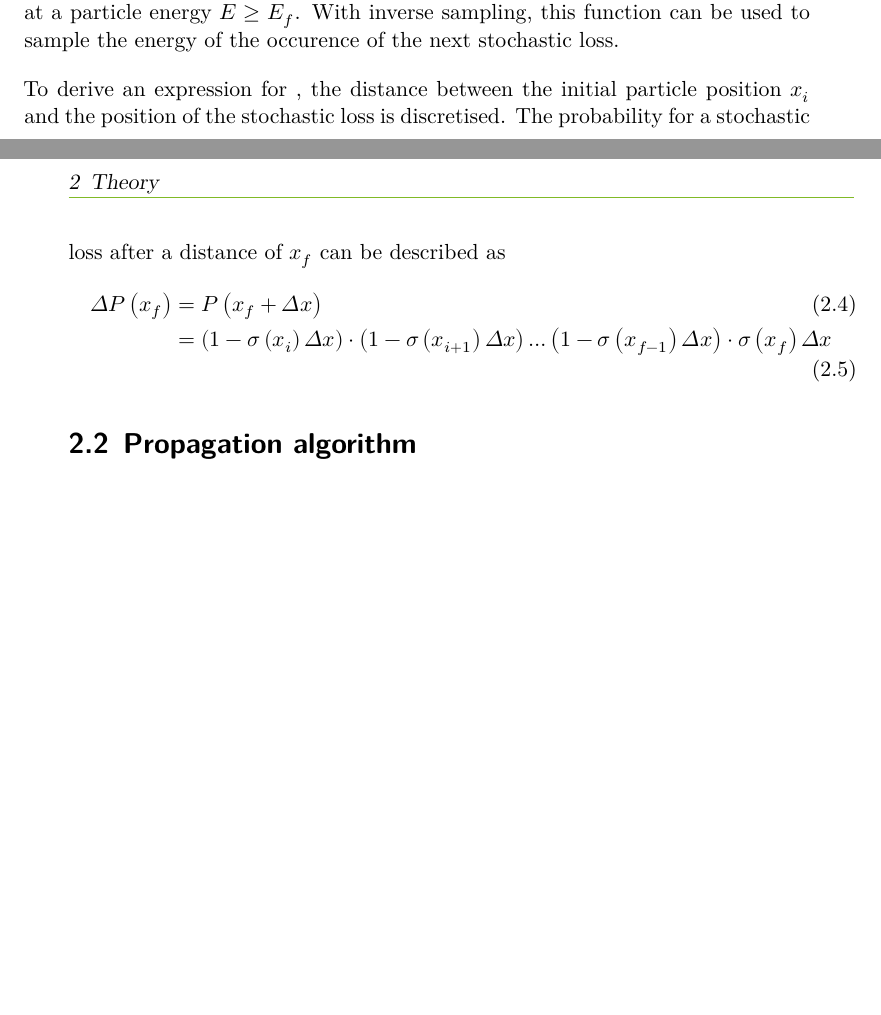
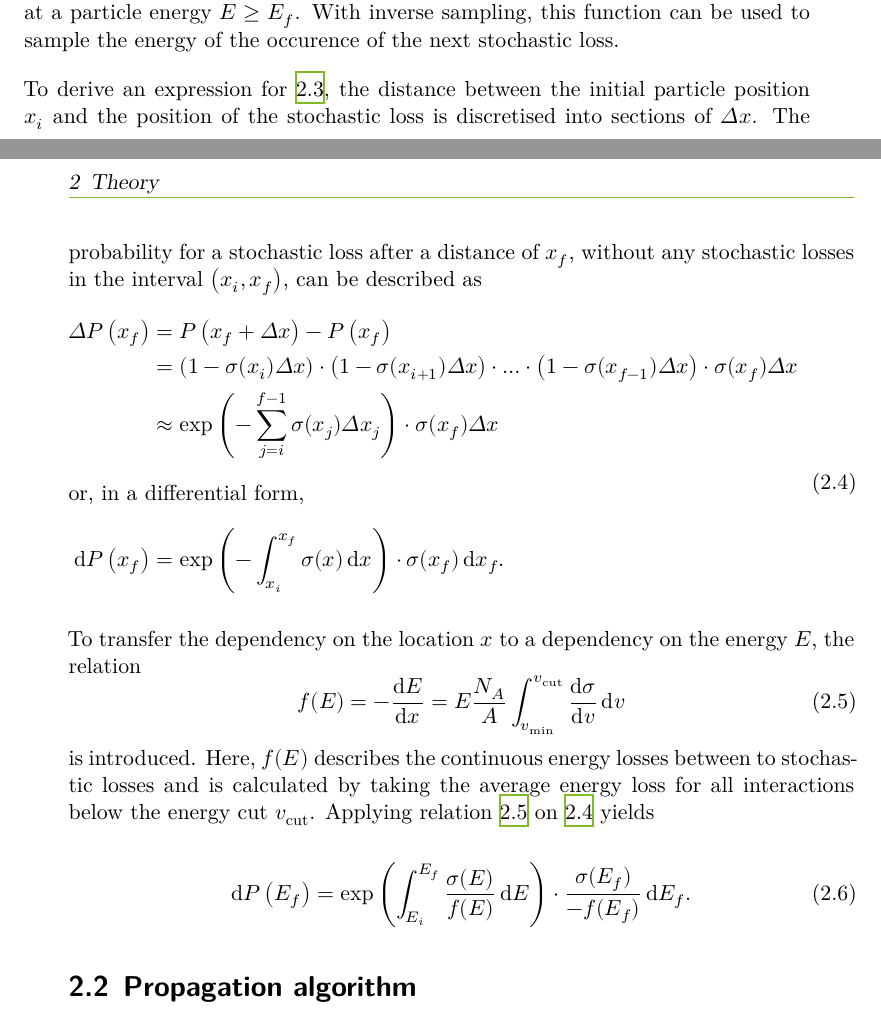
Before and after one commit to Jean1995/Masterarbeit, a LaTeX thesis (masterthesis.tex, which reads content/02_theory.tex): two parts of pages 7 and 8 of 13, joined at a grey line, cut so that both start at the same text, the shorter picture padded with empty space. Compiled offline with XeLaTeX.

Commit message:
Theory parts

```diff
--- a/content/02_theory.tex
+++ b/content/02_theory.tex
@@ -57,13 +57,34 @@ Let $E_i$ be the initial energy of a particle and
 a cumulative distribution function describing the probability for a stochastic loss at a particle energy $E \geq E_f$.
 With inverse sampling, this function can be used to sample the energy of the occurence of the next stochastic loss.
 
-To derive an expression for \label{eqn:cum}, the distance between the initial particle position $x_i$ and the position of the stochastic loss is discretised.
-The probability for a stochastic loss after a distance of $x_f$ can be described as
-\begin{align}
-	\Delta P\left(x_f\right) &= P\left( x_f + \Delta x \right)\\
-	&= \left( 1 - \sigma\left( x_i \right) \Delta x \right) \cdot \left( 1 - \sigma\left( x_{i+1} \right) \Delta x \right) \dots \left( 1 - \sigma\left( x_{f-1} \right) \Delta x \right) \cdot \sigma\left( x_f \right) \Delta x
-\end{align}
+To derive an expression for \ref{eqn:cum}, the distance between the initial particle position $x_i$ and the position of the stochastic loss is discretised into sections of $\Delta x$.
+The probability for a stochastic loss after a distance of $x_f$, without any stochastic losses in the interval $\left(x_i, x_f\right)$, can be described as
+\begin{equation}
+	\label{eqn:discrete}
+	\begin{split}
+	\Delta P\left(x_f\right) &= P\left( x_f + \Delta x \right) - P\left( x_f \right)\\
+	&= \left( 1 - \sigma(x_i) \Delta x \right) \cdot \left( 1 - \sigma(x_{i+1}) \Delta x \right) \cdot\ldots\cdot \left( 1 - \sigma(x_{f-1}) \Delta x \right) \cdot \sigma(x_f) \Delta x \\
+	&\approx \exp \left( - \sum_{j=i}^{f-1} \sigma(x_j) \Delta x_j \right) \cdot \sigma(x_f) \Delta x\\
+	\intertext{or, in a differential form,}
+	\symup{d}P\left( x_f \right) &= \exp\left(-\int_{x_i}^{x_f} \sigma(x) \, \symup{d}x \right) \cdot \sigma(x_f) \, \symup{d} x_f.
+	\end{split}
+\end{equation}
 
+To transfer the dependency on the location $x$ to a dependency on the energy $E$, the relation
+\begin{equation}
+	\label{eqn:fE}
+	f(E) = -\frac{\symup{d}E}{\symup{d}x} = E \frac{N_A}{A} \int_{v_\text{min}}^{v_\text{cut}} \frac{\symup{d}\sigma}{\symup{d}v} \, \symup{d}v
+\end{equation}
+is introduced.
+Here, $f(E)$ describes the continuous energy losses between to stochastic losses and is calculated by taking the average energy loss for all interactions below the energy cut $v_\text{cut}$.
+Applying relation \ref{eqn:fE} on \ref{eqn:discrete} yields
+
+\begin{equation}
+	\label{eqn:discrete_energy}
+	\symup{d}P\left(E_f\right) = \exp \left( \int_{E_i}^{E_f} \frac{\sigma(E)}{ f(E) } \, \symup{d}E \right) \cdot \frac{\sigma(E_f)}{-f(E_f)} \, \symup{d}E_f.
+\end{equation}
+
+%% ... we get the formula originally derived in (MMC-paper)
 
 \section{Propagation algorithm}
 \label{sec:algorithm}
```
Also changed, not shown: content/02_theory.tex (2 more changed lines).
